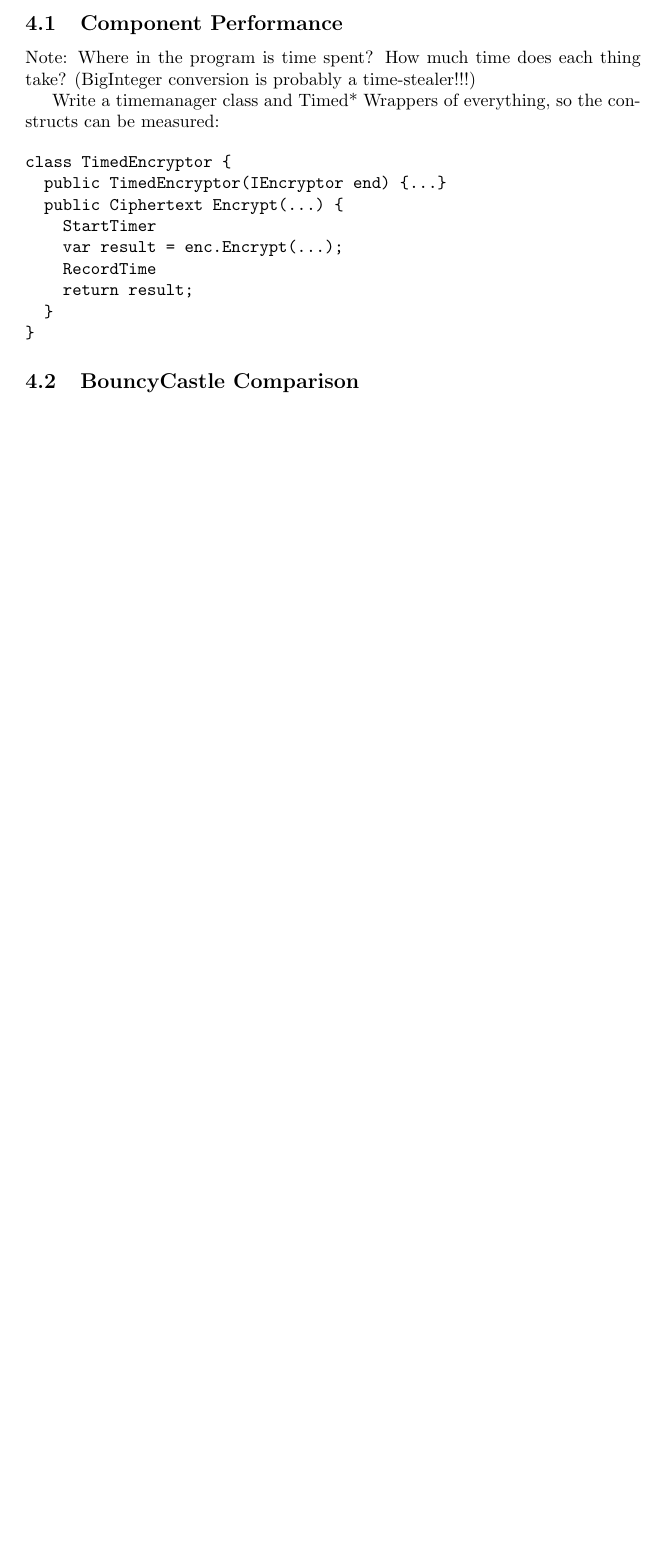
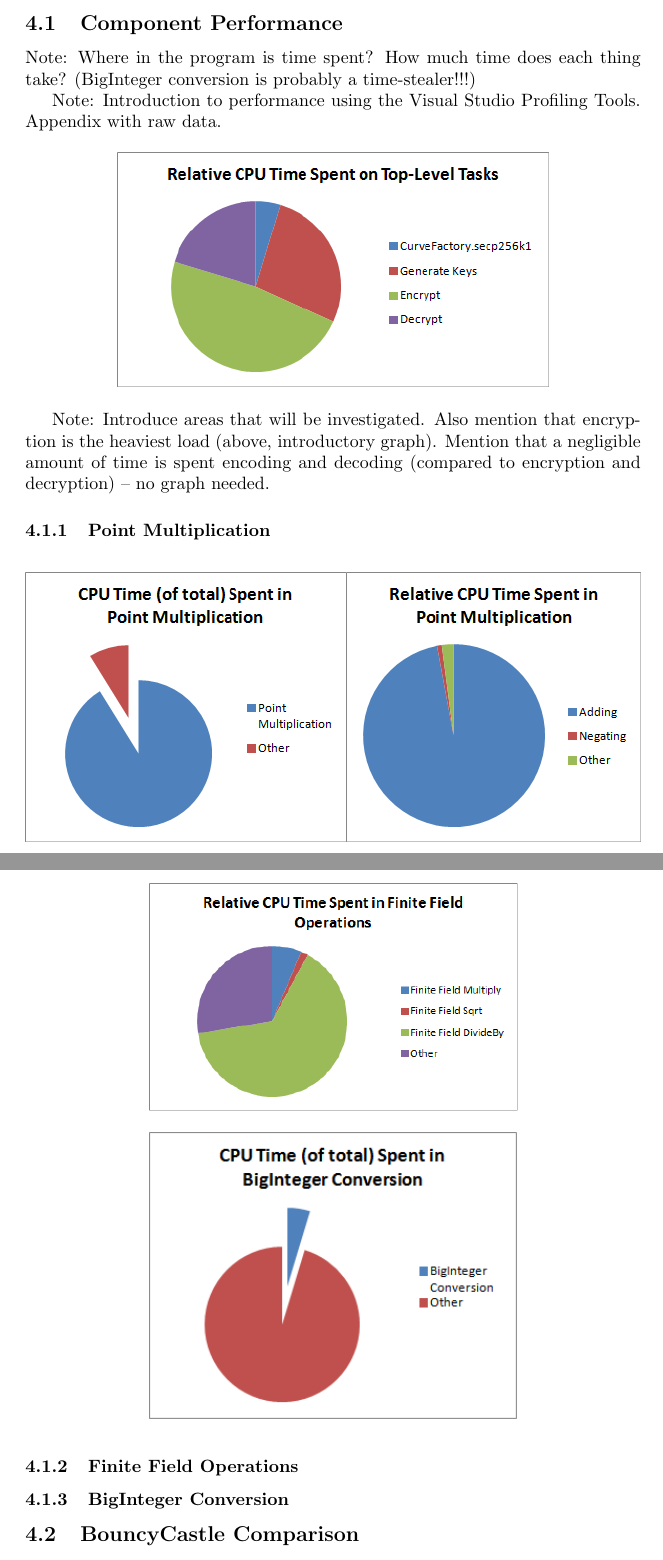
Before and after one commit to hypesystem/OpenECCReport, a LaTeX paper (build.tex, which reads performance/performance.tex): part of page 17 of 20 before the commit and two parts of pages 17 and 18 of 21 after it, the two joined at a grey line, cut so that both start at the same text, the shorter picture padded with empty space. Compiled offline with pdfLaTeX.

Commit message:
Graphs of performance added

```diff
--- a/performance/performance.tex
+++ b/performance/performance.tex
@@ -7,19 +7,39 @@
 Note: Where in the program is time spent? How much time does each thing take? (BigInteger conversion is probably
 a time-stealer!!!)
 
-Write a timemanager class and Timed* Wrappers of everything, so the constructs can be measured:
+Note: Introduction to performance using the Visual Studio Profiling Tools. Appendix with raw data.
 
-\begin{verbatim}
-class TimedEncryptor {
-  public TimedEncryptor(IEncryptor end) {...}
-  public Ciphertext Encrypt(...) {
-    StartTimer
-    var result = enc.Encrypt(...);
-    RecordTime
-    return result;
-  }
-}
-\end{verbatim}
+\begin{figure}[htb]
+	\centering
+	\includegraphics[width=0.70\textwidth]{performance/top-level--relative-time}
+\end{figure}
+
+Note: Introduce areas that will be investigated. Also mention that encryption is the heaviest load (above, introductory graph). Mention
+that a negligible amount of time is spent encoding and decoding (compared to encryption and decryption) -- no graph needed.
+
+\subsubsection{Point Multiplication}
+\label{sec:performance_components_multiplication}
+
+\begin{figure}[htb]
+	\centering
+	\includegraphics[width=1\textwidth]{performance/point-multiplication--relative-time}
+\end{figure}
+
+\subsubsection{Finite Field Operations}
+\label{sec:performance_components_finitefield}
+
+\begin{figure}[htb]
+	\centering
+	\includegraphics[width=0.6\textwidth]{performance/finite-field--relative-time}
+\end{figure}
+
+\subsubsection{BigInteger Conversion}
+\label{sec:performance_components_biginteger}
+
+\begin{figure}[htb]
+	\centering
+	\includegraphics[width=0.6\textwidth]{performance/biginteger-conversion--relative-time}
+\end{figure}
 
 \subsection{BouncyCastle Comparison}
 \label{sec:performance_bouncycastle}
```
Also changed, not shown: implementation/dependencies.tex (+1 -1 lines), performance/biginteger-conversion--relative-time.png (added), performance/finite-field--relative-time.png (added), performance/point-multiplication--relative-time.png (added), performance/top-level--relative-time.png (added).
